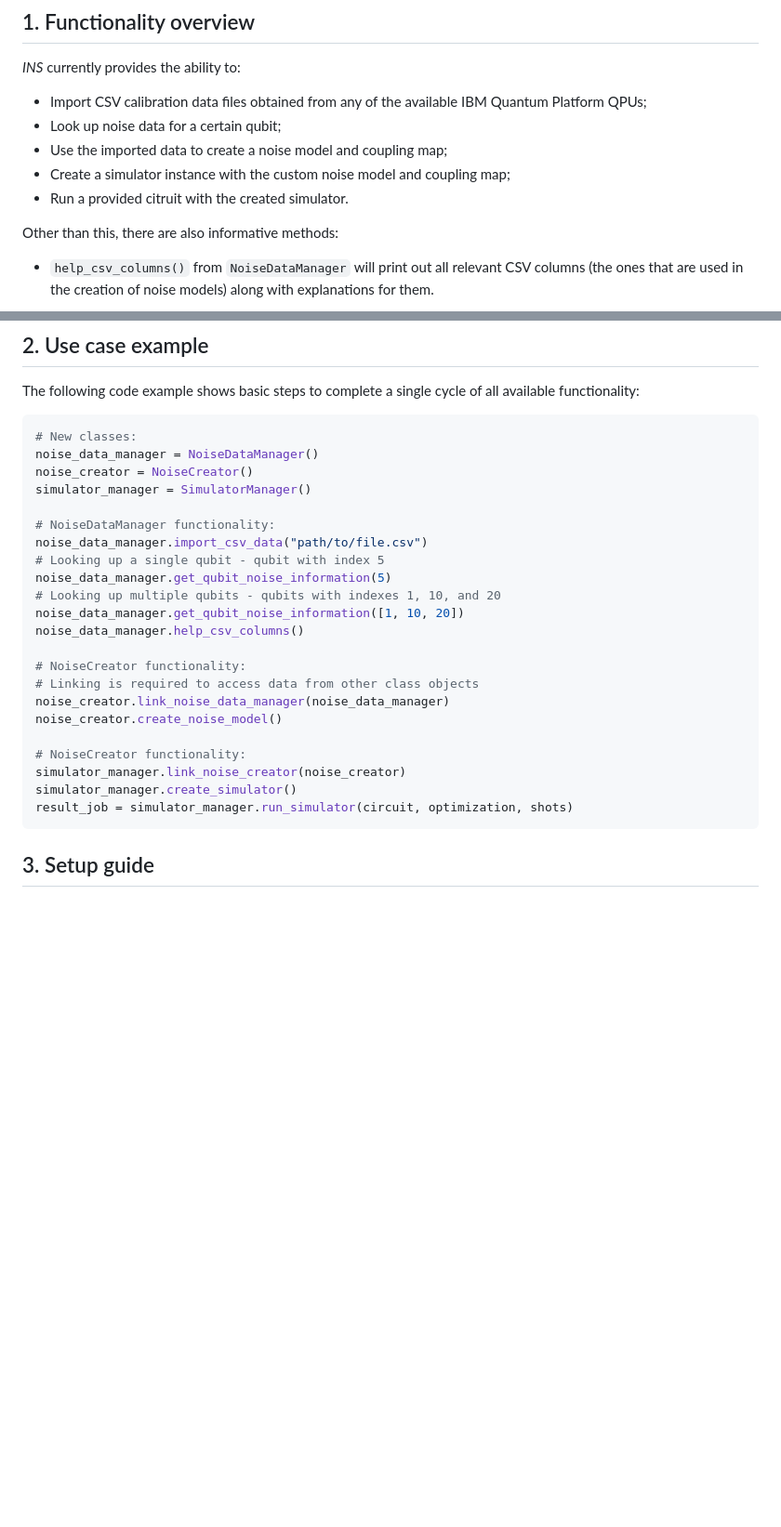
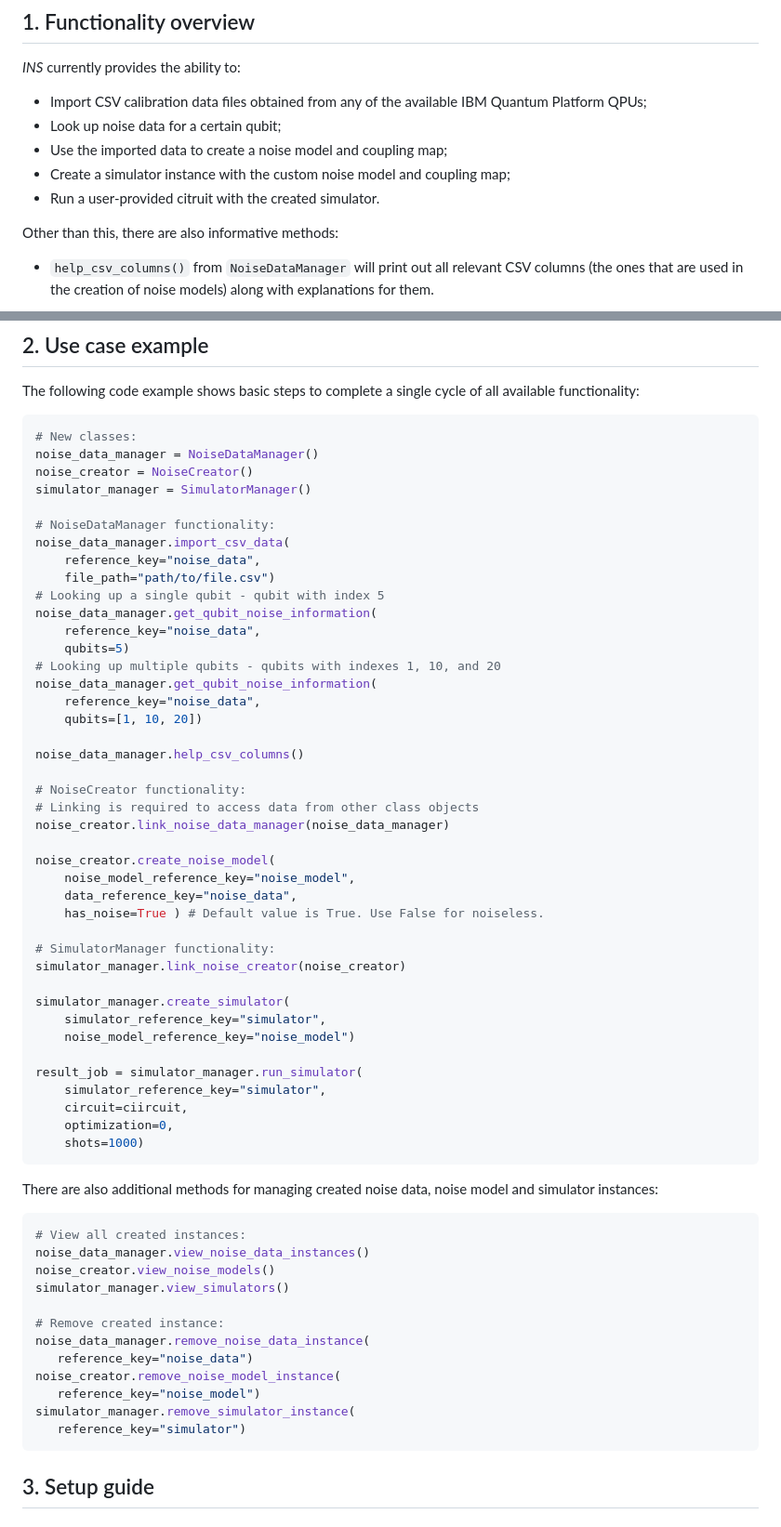
Before and after one commit to BautraE/interactive-noisy-simulation, a Markdown page: README.md, 2 parts joined by grey strips. Shown: that part at 93% size. GitHub-like rendering; blank space fills up the shorter version.

Commit message:
Updates to main README.md file after merging AF2 branch

````diff
--- a/README.md
+++ b/README.md
@@ -11,7 +11,7 @@ The module consists of custom classes and methods that provide the additional fu
 - Look up noise data for a certain qubit;
 - Use the imported data to create a noise model and coupling map;
 - Create a simulator instance with the custom noise model and coupling map;
-- Run a provided citruit with the created simulator.
+- Run a user-provided citruit with the created simulator.
 
 Other than this, there are also informative methods:
 - `help_csv_columns()` from `NoiseDataManager` will print out all relevant CSV columns (the ones that are used in the creation of noise models) along with explanations for them.
@@ -27,22 +27,58 @@ noise_creator = NoiseCreator()
 simulator_manager = SimulatorManager()
 
 # NoiseDataManager functionality:
-noise_data_manager.import_csv_data("path/to/file.csv")
+noise_data_manager.import_csv_data(
+    reference_key="noise_data",
+    file_path="path/to/file.csv")
 # Looking up a single qubit - qubit with index 5
-noise_data_manager.get_qubit_noise_information(5)
+noise_data_manager.get_qubit_noise_information(
+    reference_key="noise_data",
+    qubits=5)
 # Looking up multiple qubits - qubits with indexes 1, 10, and 20
-noise_data_manager.get_qubit_noise_information([1, 10, 20])
+noise_data_manager.get_qubit_noise_information(
+    reference_key="noise_data",
+    qubits=[1, 10, 20])
+
 noise_data_manager.help_csv_columns()
 
 # NoiseCreator functionality:
 # Linking is required to access data from other class objects
 noise_creator.link_noise_data_manager(noise_data_manager)
-noise_creator.create_noise_model()
 
-# NoiseCreator functionality:
+noise_creator.create_noise_model(
+    noise_model_reference_key="noise_model",
+    data_reference_key="noise_data",
+    has_noise=True ) # Default value is True. Use False for noiseless.
+
+# SimulatorManager functionality:
 simulator_manager.link_noise_creator(noise_creator)
-simulator_manager.create_simulator()
-result_job = simulator_manager.run_simulator(circuit, optimization, shots)
+
+simulator_manager.create_simulator(
+    simulator_reference_key="simulator",
+    noise_model_reference_key="noise_model")
+
+result_job = simulator_manager.run_simulator(
+    simulator_reference_key="simulator",
+    circuit=ciircuit,
+    optimization=0,
+    shots=1000)
+```
+
+There are also additional methods for managing created noise data, noise model and simulator instances:
+
+```python
+# View all created instances:
+noise_data_manager.view_noise_data_instances()
+noise_creator.view_noise_models()
+simulator_manager.view_simulators()
+
+# Remove created instance:
+noise_data_manager.remove_noise_data_instance(
+   reference_key="noise_data")
+noise_creator.remove_noise_model_instance(
+   reference_key="noise_model")
+simulator_manager.remove_simulator_instance(
+   reference_key="simulator")
 ```
 
 ## 3. Setup guide
````
Also changed, not shown: other parts of README.md (+0 -1 lines).
